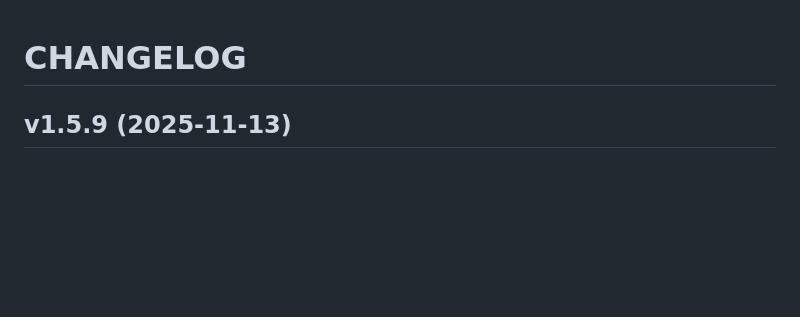
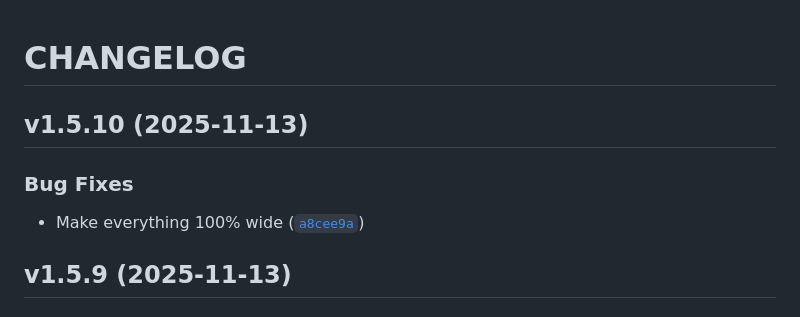
Before and after one commit to mykobo/mykobo-dapp, a Markdown page: CHANGELOG.md, the part around the change. Rendered like a GitHub page; blank space fills up the shorter version.

Commit message:
1.5.10
Automatically generated by python-semantic-release

```diff
--- a/CHANGELOG.md
+++ b/CHANGELOG.md
@@ -1,6 +1,14 @@
 # CHANGELOG
 
 <!-- version list -->
+
+## v1.5.10 (2025-11-13)
+
+### Bug Fixes
+
+- Make everything 100% wide
+  ([`a8cee9a`](https://github.com/mykobo/mykobo-dapp/commit/a8cee9a66cd4c43d9df5928806b3920aefd00309))
+
 
 ## v1.5.9 (2025-11-13)
 
```
